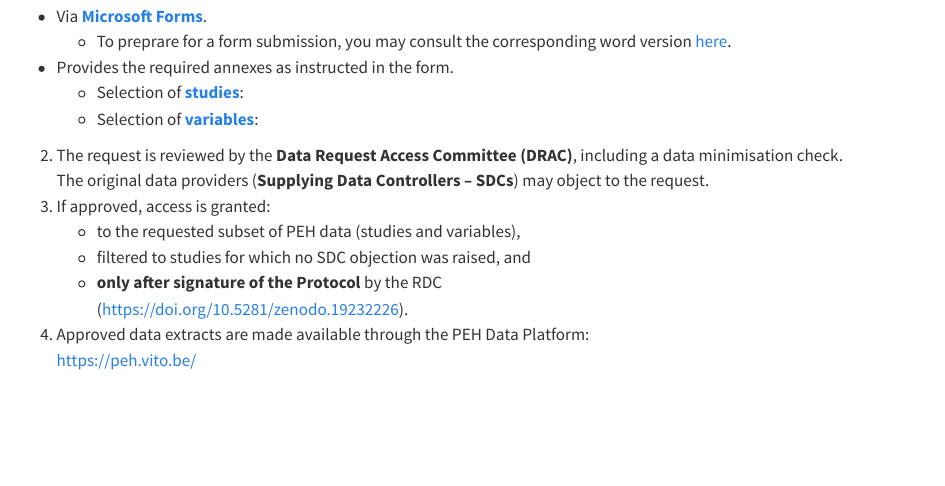
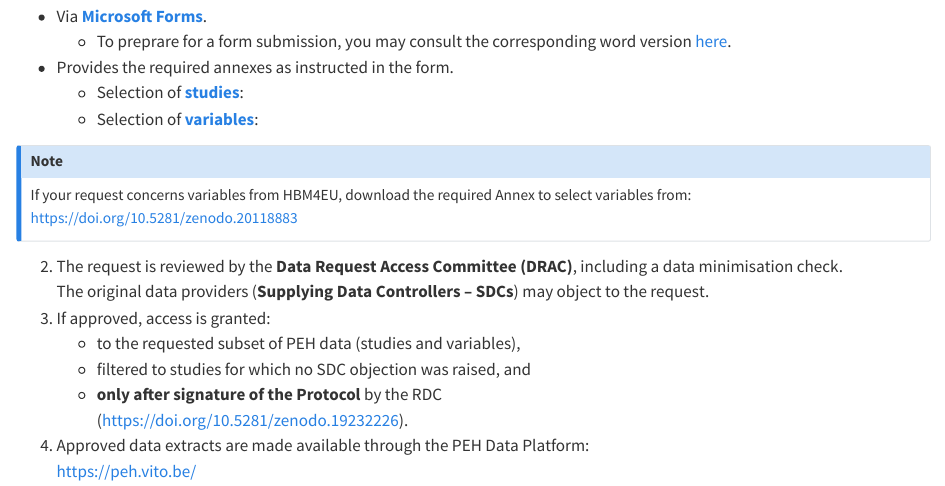
Before and after one commit to vito-epi/peh_userdocumentation, a Quarto document (user-guide/datausers/data-requests.qmd): the page in a window 1100 px wide, from 500 px down. Rendered offline with R 4.5, knitr and Pandoc in place of Quarto, with nearby package versions.

Commit message:
Update data-requests.qmd

```diff
--- a/user-guide/datausers/data-requests.qmd
+++ b/user-guide/datausers/data-requests.qmd
@@ -27,6 +27,11 @@ If multiple RDCs are involved in the same research project, and they require **d
   - Provides the required annexes as instructed in the form.
       - Selection of [**studies**](/downloads/10.5281_zenodo.19682386/):
       - Selection of [**variables**](/downloads/10.5281_zenodo.19856114/):
+
+::: callout-note
+If your request concerns variables from HBM4EU, download the required Annex to select variables from: [https://doi.org/10.5281/zenodo.20118883](https://doi.org/10.5281/zenodo.20118883)
+:::
+
 2. The request is reviewed by the **Data Request Access Committee (DRAC)**, including a data minimisation check.
    The original data providers (**Supplying Data Controllers – SDCs**) may object to the request.
 3. If approved, access is granted:
```
